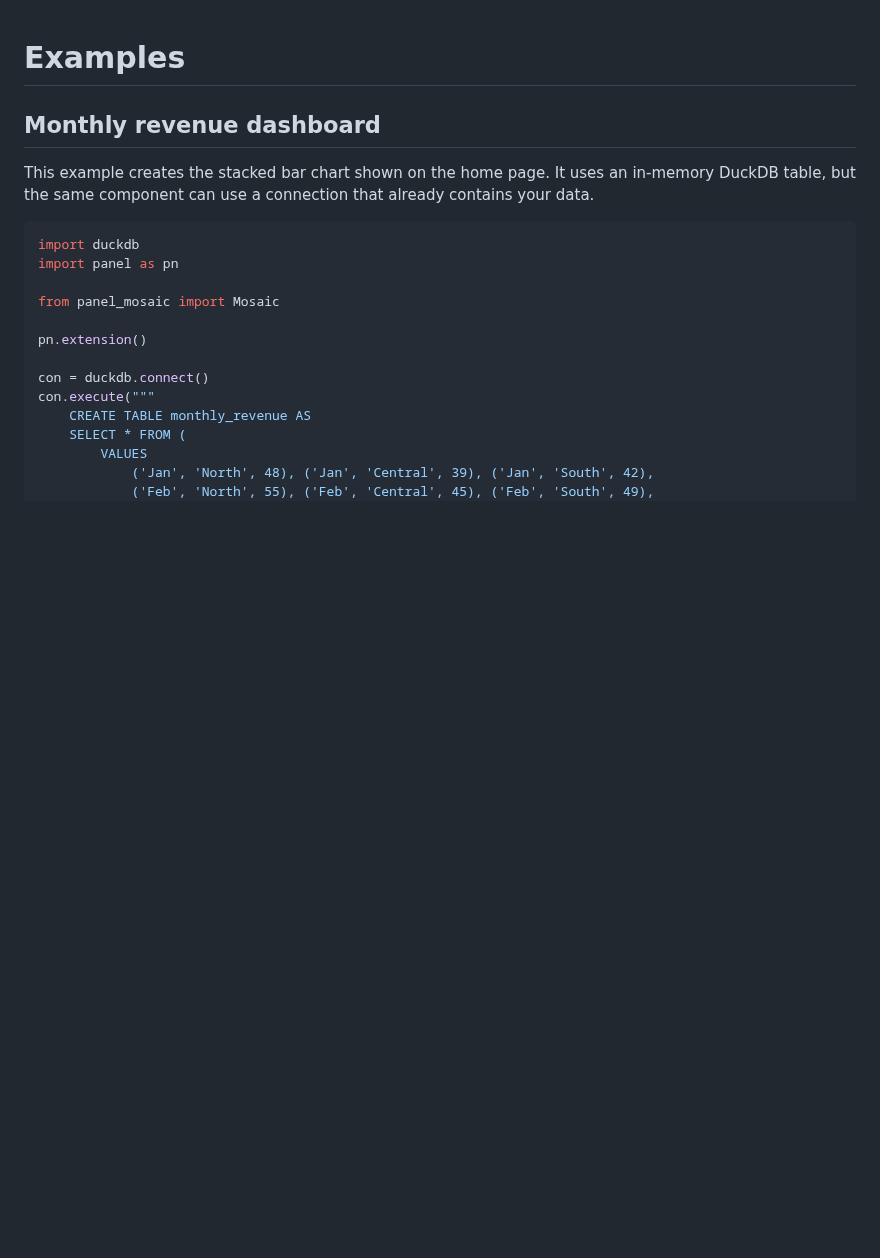
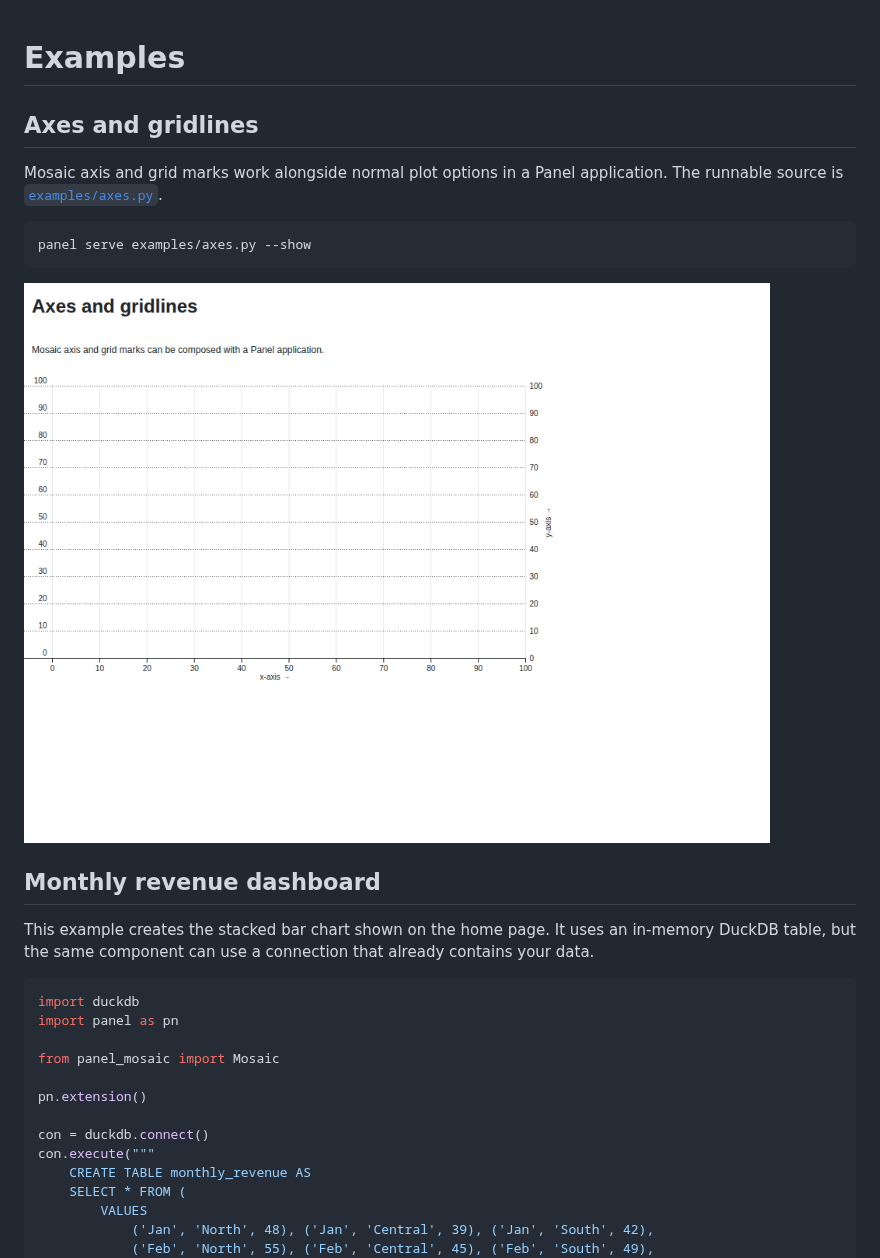
Before and after one commit to panel-extensions/panel-mosaic, a Markdown page: docs/examples.md, the part around the change. Drawn GitHub-style; pictures changed too: docs/assets/axes-gridlines.png (added); blank space fills up the shorter version.

Commit message:
docs: add axes and gridlines example

````diff
--- a/docs/examples.md
+++ b/docs/examples.md
@@ -1,4 +1,16 @@
 # Examples
+
+## Axes and gridlines
+
+Mosaic axis and grid marks work alongside normal plot options in a Panel
+application. The runnable source is
+[`examples/axes.py`](https://github.com/panel-extensions/panel-mosaic/blob/main/examples/axes.py).
+
+```bash
+panel serve examples/axes.py --show
+```
+
+![Axes and gridlines rendered with panel-mosaic](assets/axes-gridlines.png)
 
 ## Monthly revenue dashboard
 
````
Also changed, not shown: 2 other files.
